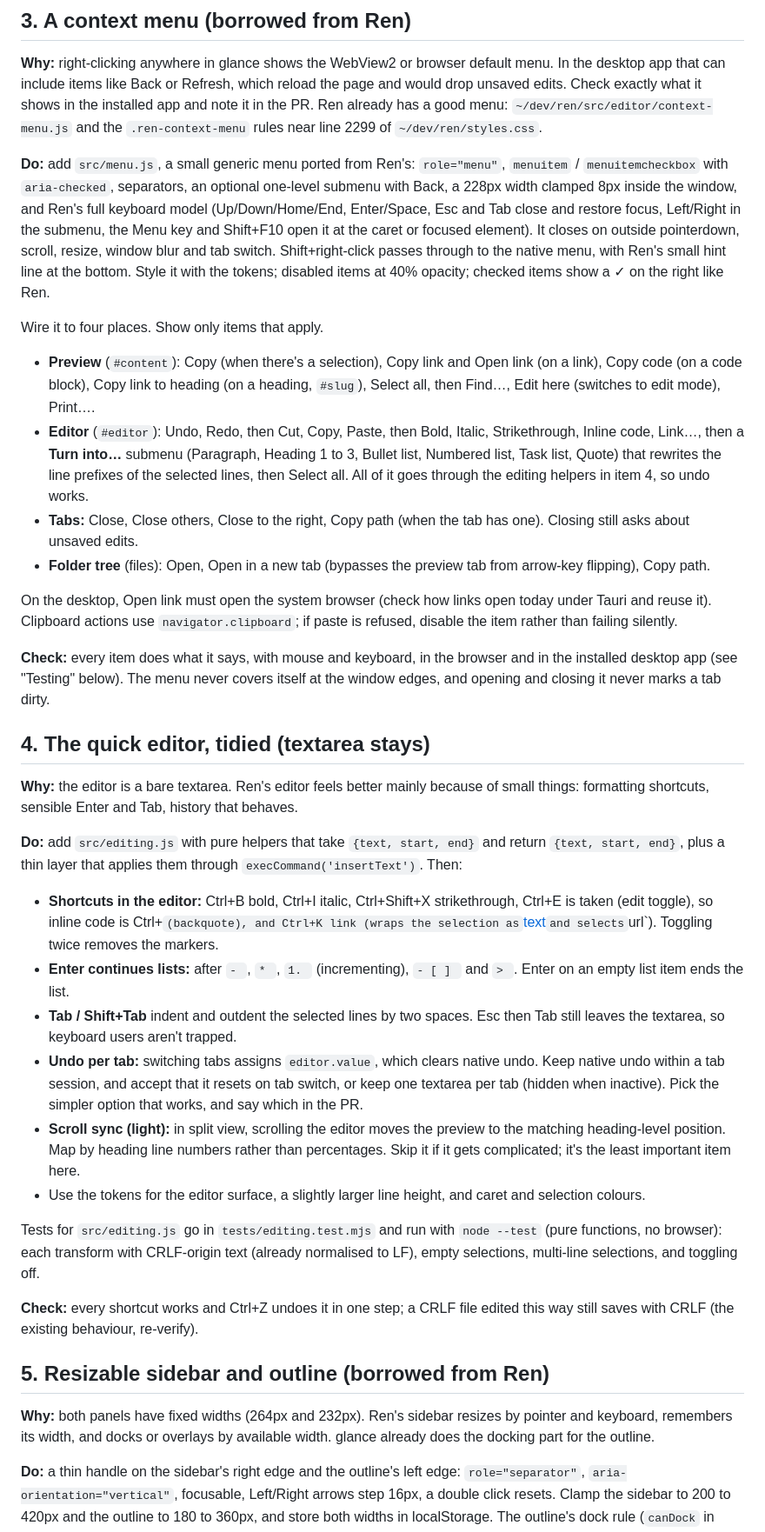
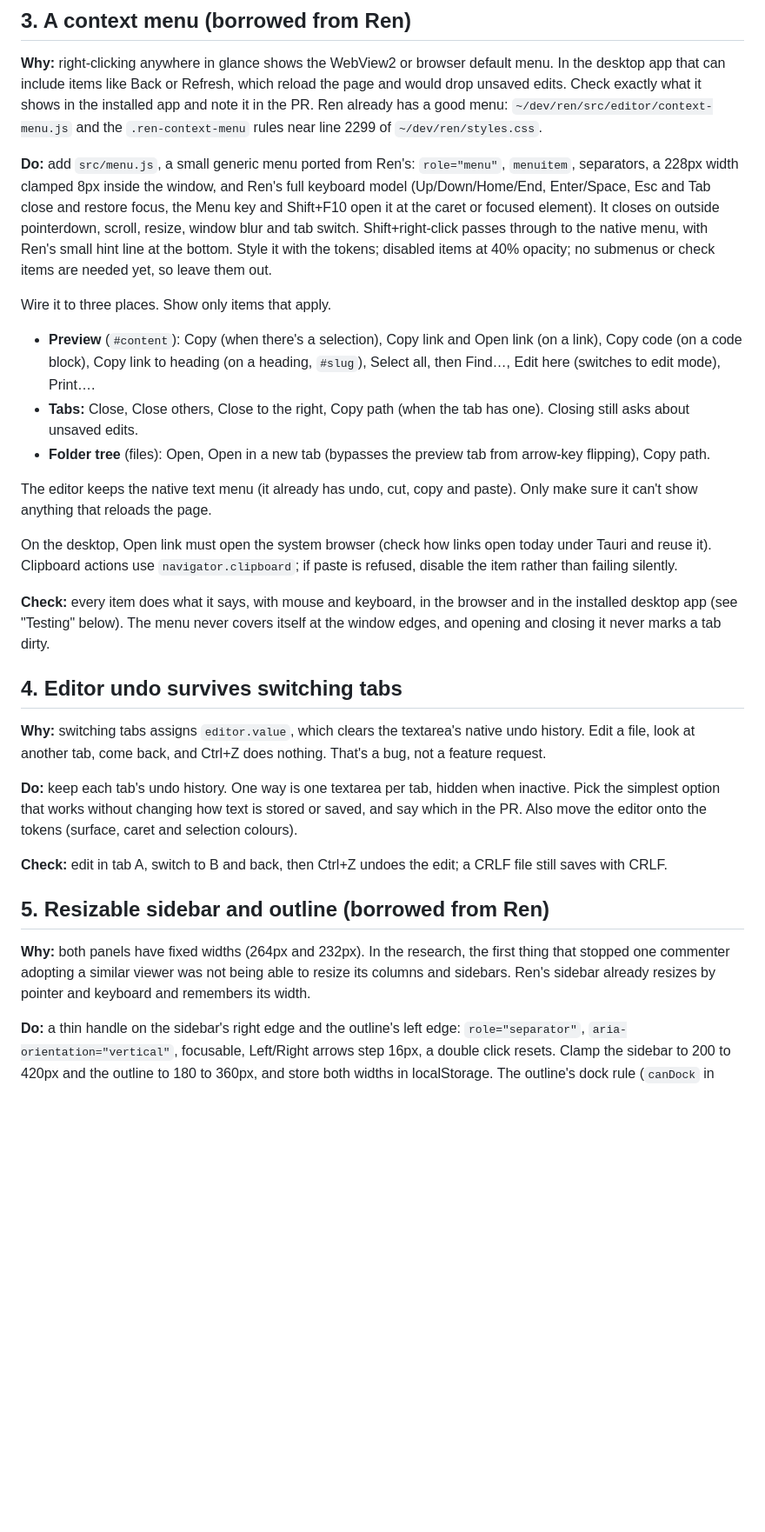
Before and after one commit to Sammy949/glance, a Markdown page: docs/ui-cleanup-plan.md, the part around one of its changes. Shown at 87% size. Drawn GitHub-style; blank space fills up the shorter version.

```diff
--- a/docs/ui-cleanup-plan.md
+++ b/docs/ui-cleanup-plan.md
@@ -60,39 +75,31 @@ Don't touch `src/theme.js` (the PowerToys document theme) beyond what's needed.
 
 **Why:** right-clicking anywhere in glance shows the WebView2 or browser default menu. In the desktop app that can include items like Back or Refresh, which reload the page and would drop unsaved edits. Check exactly what it shows in the installed app and note it in the PR. Ren already has a good menu: `~/dev/ren/src/editor/context-menu.js` and the `.ren-context-menu` rules near line 2299 of `~/dev/ren/styles.css`.
 
-**Do:** add `src/menu.js`, a small generic menu ported from Ren's: `role="menu"`, `menuitem` / `menuitemcheckbox` with `aria-checked`, separators, an optional one-level submenu with Back, a 228px width clamped 8px inside the window, and Ren's full keyboard model (Up/Down/Home/End, Enter/Space, Esc and Tab close and restore focus, Left/Right in the submenu, the Menu key and Shift+F10 open it at the caret or focused element). It closes on outside pointerdown, scroll, resize, window blur and tab switch. Shift+right-click passes through to the native menu, with Ren's small hint line at the bottom. Style it with the tokens; disabled items at 40% opacity; checked items show a ✓ on the right like Ren.
+**Do:** add `src/menu.js`, a small generic menu ported from Ren's: `role="menu"`, `menuitem`, separators, a 228px width clamped 8px inside the window, and Ren's full keyboard model (Up/Down/Home/End, Enter/Space, Esc and Tab close and restore focus, the Menu key and Shift+F10 open it at the caret or focused element). It closes on outside pointerdown, scroll, resize, window blur and tab switch. Shift+right-click passes through to the native menu, with Ren's small hint line at the bottom. Style it with the tokens; disabled items at 40% opacity; no submenus or check items are needed yet, so leave them out.
 
-Wire it to four places. Show only items that apply.
+Wire it to three places. Show only items that apply.
 
 - **Preview** (`#content`): Copy (when there's a selection), Copy link and Open link (on a link), Copy code (on a code block), Copy link to heading (on a heading, `#slug`), Select all, then Find…, Edit here (switches to edit mode), Print….
-- **Editor** (`#editor`): Undo, Redo, then Cut, Copy, Paste, then Bold, Italic, Strikethrough, Inline code, Link…, then a **Turn into…** submenu (Paragraph, Heading 1 to 3, Bullet list, Numbered list, Task list, Quote) that rewrites the line prefixes of the selected lines, then Select all. All of it goes through the editing helpers in item 4, so undo works.
 - **Tabs:** Close, Close others, Close to the right, Copy path (when the tab has one). Closing still asks about unsaved edits.
 - **Folder tree** (files): Open, Open in a new tab (bypasses the preview tab from arrow-key flipping), Copy path.
+
+The editor keeps the native text menu (it already has undo, cut, copy and paste). Only make sure it can't show anything that reloads the page.
 
 On the desktop, Open link must open the system browser (check how links open today under Tauri and reuse it). Clipboard actions use `navigator.clipboard`; if paste is refused, disable the item rather than failing silently.
 
 **Check:** every item does what it says, with mouse and keyboard, in the browser and in the installed desktop app (see "Testing" below). The menu never covers itself at the window edges, and opening and closing it never marks a tab dirty.
 
-## 4. The quick editor, tidied (textarea stays)
+## 4. Editor undo survives switching tabs
 
-**Why:** the editor is a bare textarea. Ren's editor feels better mainly because of small things: formatting shortcuts, sensible Enter and Tab, history that behaves.
+**Why:** switching tabs assigns `editor.value`, which clears the textarea's native undo history. Edit a file, look at another tab, come back, and Ctrl+Z does nothing. That's a bug, not a feature request.
 
-**Do:** add `src/editing.js` with pure helpers that take `{text, start, end}` and return `{text, start, end}`, plus a thin layer that applies them through `execCommand('insertText')`. Then:
+**Do:** keep each tab's undo history. One way is one textarea per tab, hidden when inactive. Pick the simplest option that works without changing how text is stored or saved, and say which in the PR. Also move the editor onto the tokens (surface, caret and selection colours).
 
-- **Shortcuts in the editor:** Ctrl+B bold, Ctrl+I italic, Ctrl+Shift+X strikethrough, Ctrl+E is taken (edit toggle), so inline code is Ctrl+` (backquote), and Ctrl+K link (wraps the selection as `[text](url)` and selects `url`). Toggling twice removes the markers.
-- **Enter continues lists:** after `- `, `* `, `1. ` (incrementing), `- [ ] ` and `> `. Enter on an empty list item ends the list.
-- **Tab / Shift+Tab** indent and outdent the selected lines by two spaces. Esc then Tab still leaves the textarea, so keyboard users aren't trapped.
-- **Undo per tab:** switching tabs assigns `editor.value`, which clears native undo. Keep native undo within a tab session, and accept that it resets on tab switch, or keep one textarea per tab (hidden when inactive). Pick the simpler option that works, and say which in the PR.
-- **Scroll sync (light):** in split view, scrolling the editor moves the preview to the matching heading-level position. Map by heading line numbers rather than percentages. Skip it if it gets complicated; it's the least important item here.
-- Use the tokens for the editor surface, a slightly larger line height, and caret and selection colours.
-
-Tests for `src/editing.js` go in `tests/editing.test.mjs` and run with `node --test` (pure functions, no browser): each transform with CRLF-origin text (already normalised to LF), empty selections, multi-line selections, and toggling off.
-
-**Check:** every shortcut works and Ctrl+Z undoes it in one step; a CRLF file edited this way still saves with CRLF (the existing behaviour, re-verify).
+**Check:** edit in tab A, switch to B and back, then Ctrl+Z undoes the edit; a CRLF file still saves with CRLF.
 
 ## 5. Resizable sidebar and outline (borrowed from Ren)
 
-**Why:** both panels have fixed widths (264px and 232px). Ren's sidebar resizes by pointer and keyboard, remembers its width, and docks or overlays by available width. glance already does the docking part for the outline.
+**Why:** both panels have fixed widths (264px and 232px). In the research, the first thing that stopped one commenter adopting a similar viewer was not being able to resize its columns and sidebars. Ren's sidebar already resizes by pointer and keyboard and remembers its width.
 
 **Do:** a thin handle on the sidebar's right edge and the outline's left edge: `role="separator"`, `aria-orientation="vertical"`, focusable, Left/Right arrows step 16px, a double click resets. Clamp the sidebar to 200 to 420px and the outline to 180 to 360px, and store both widths in localStorage. The outline's dock rule (`canDock` in `src/main.js`) must use the live widths. While dragging, `body.resizing` sets `cursor: col-resize` and `user-select: none`. The handle shows only a quiet line on hover or focus, with no grip dots.
 
```
Also changed, not shown: other parts of docs/ui-cleanup-plan.md (+36 -7 lines).
